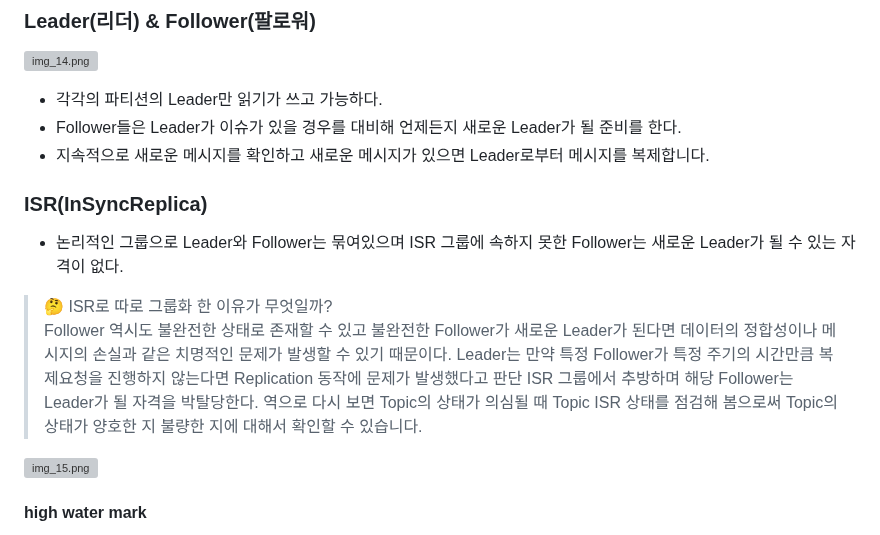
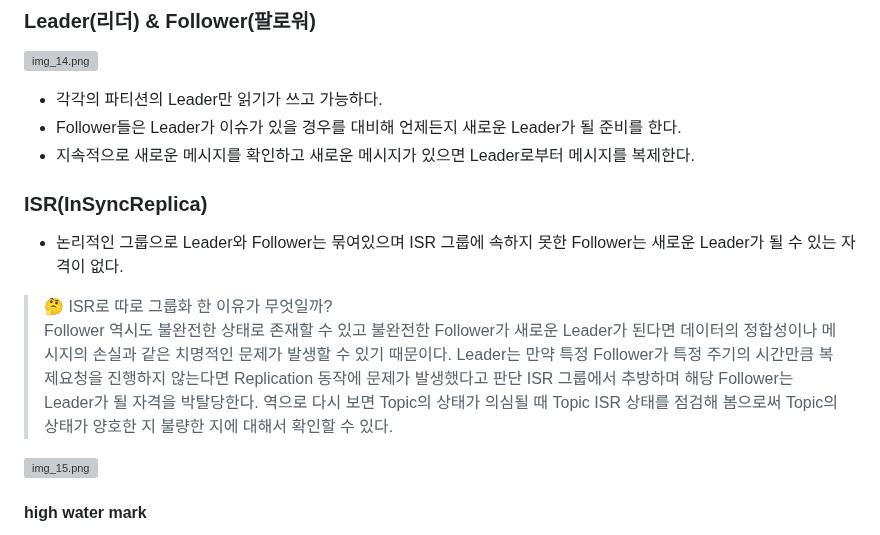
Before and after one commit to mash-up-kr/S3A, a Markdown page: 14th_kafka/sunwoo/CH4_카프카의 내부 동작 원리와 구현.md, the part around the change. GitHub-like rendering; grey boxes are pictures that could not be loaded.

Commit message:
sunwoo: CHAPTER 03, 04

```diff
--- a/14th_kafka/sunwoo/CH4_카프카의 내부 동작 원리와 구현.md
+++ b/14th_kafka/sunwoo/CH4_카프카의 내부 동작 원리와 구현.md
@@ -5,7 +5,7 @@
 ![img_14.png](img_14.png)
 - 각각의 파티션의 Leader만 읽기가 쓰고 가능하다.
 - Follower들은 Leader가 이슈가 있을 경우를 대비해 언제든지 새로운 Leader가 될 준비를 한다.
-- 지속적으로 새로운 메시지를 확인하고 새로운 메시지가 있으면 Leader로부터 메시지를 복제합니다.
+- 지속적으로 새로운 메시지를 확인하고 새로운 메시지가 있으면 Leader로부터 메시지를 복제한다.
 
 ### ISR(InSyncReplica)
 - 논리적인 그룹으로 Leader와 Follower는 묶여있으며 ISR 그룹에 속하지 못한 Follower는 새로운 Leader가 될 수 있는 자격이 없다.
@@ -13,7 +13,7 @@
 > 🤔 ISR로 따로 그룹화 한 이유가 무엇일까?
 Follower 역시도 불완전한 상태로 존재할 수 있고 불완전한 Follower가 새로운 Leader가 된다면 데이터의 정합성이나 메시지의 손실과 같은 치명적인 문제가 발생할 수 있기 때문이다.
 Leader는 만약 특정 Follower가 특정 주기의 시간만큼 복제요청을 진행하지 않는다면 Replication 동작에 문제가 발생했다고 판단 ISR 그룹에서 추방하며 해당 Follower는 Leader가 될 자격을 박탈당한다.
-역으로 다시 보면 Topic의 상태가 의심될 때 Topic ISR 상태를 점검해 봄으로써 Topic의 상태가 양호한 지 불량한 지에 대해서 확인할 수 있습니다.
+역으로 다시 보면 Topic의 상태가 의심될 때 Topic ISR 상태를 점검해 봄으로써 Topic의 상태가 양호한 지 불량한 지에 대해서 확인할 수 있다.
 
 ![img_15.png](img_15.png)
 
```
